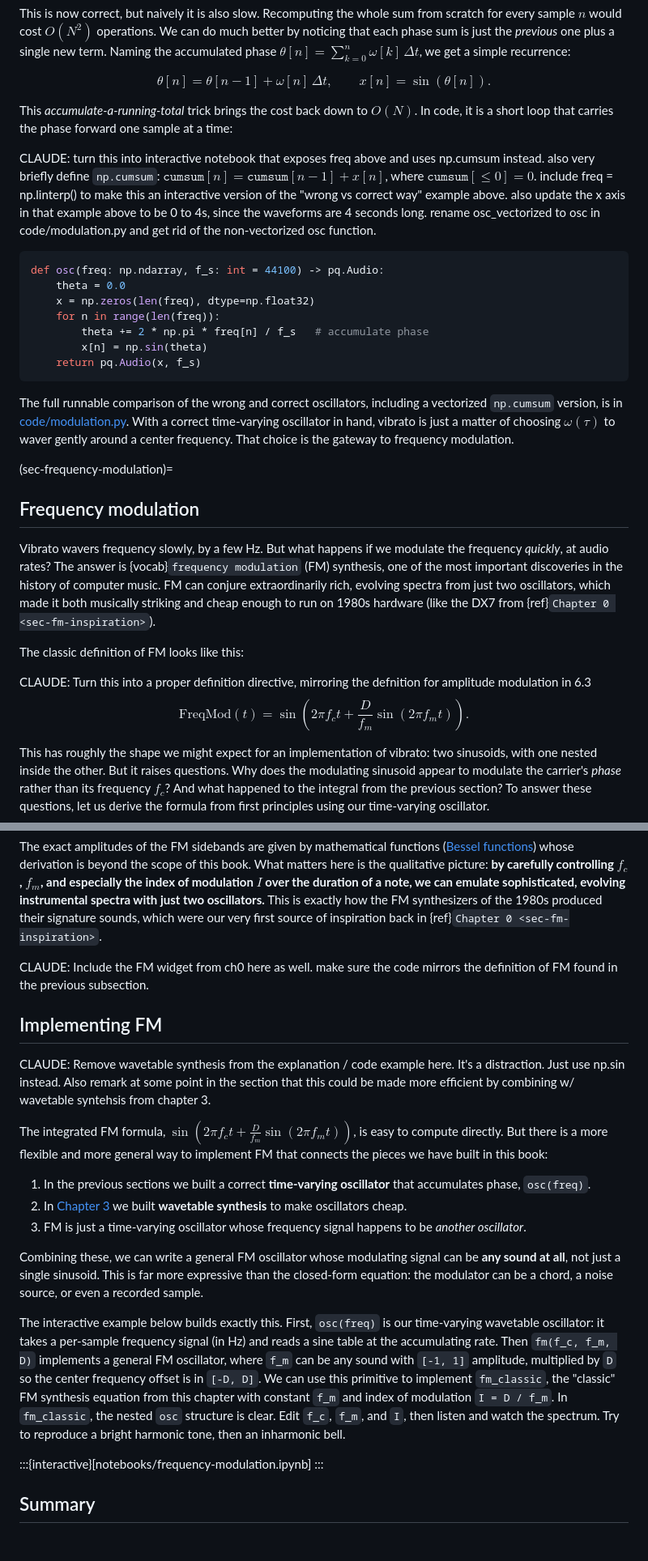
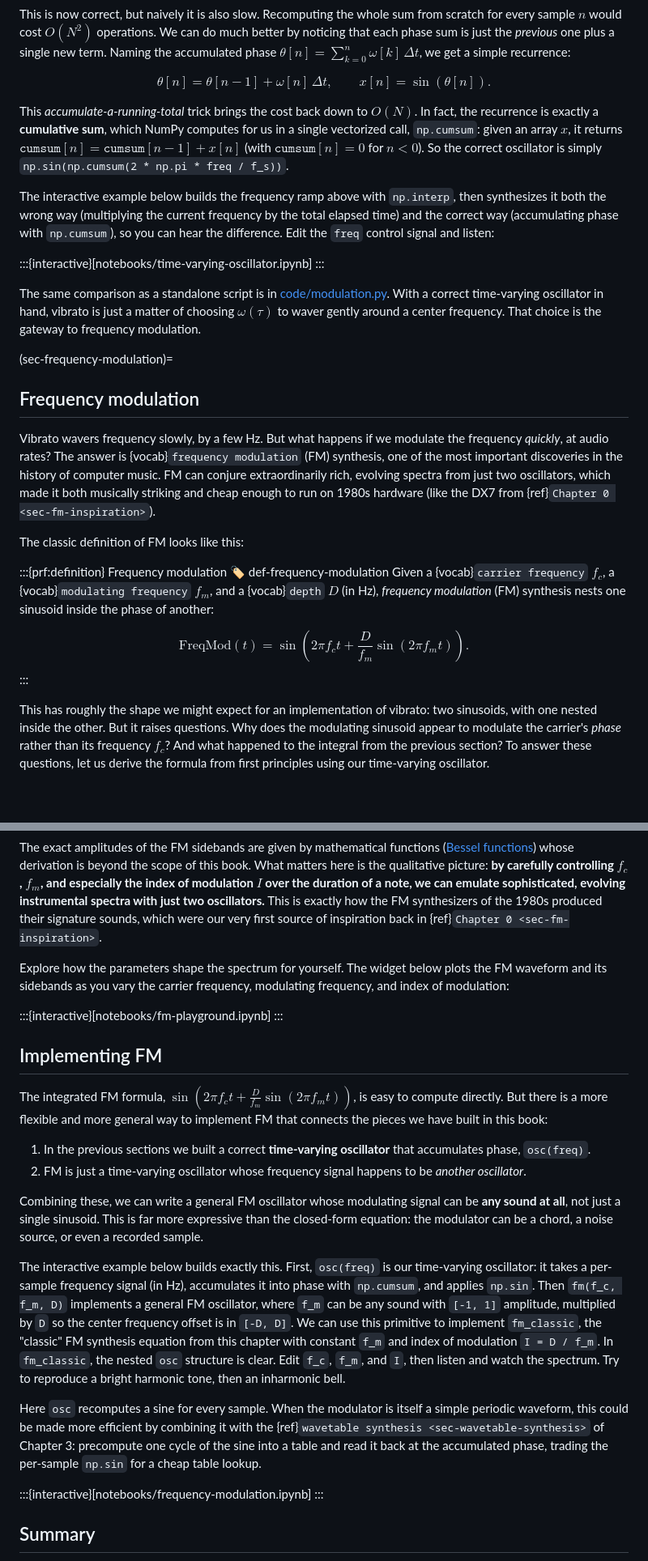
Before and after one commit to chrisdonahue/pcm, a Markdown page: 06-modulation/index.md, 2 parts joined by grey strips. Shown at 81% size. Rendered like a GitHub page; blank space fills up the shorter version.

Commit message:
(Claude) Updates to Ch6

````diff
--- a/06-modulation/index.md
+++ b/06-modulation/index.md
@@ -294,20 +294,14 @@ This is now correct, but naively it is also slow. Recomputing the whole sum from
 
 $$\theta[n] = \theta[n-1] + \omega[n]\,\Delta t, \qquad x[n] = \sin(\theta[n]).$$
 
-This _accumulate-a-running-total_ trick brings the cost back down to $O(N)$. In code, it is a short loop that carries the phase forward one sample at a time:
+This _accumulate-a-running-total_ trick brings the cost back down to $O(N)$. In fact, the recurrence is exactly a **cumulative sum**, which NumPy computes for us in a single vectorized call, `np.cumsum`: given an array $x$, it returns $\texttt{cumsum}[n] = \texttt{cumsum}[n-1] + x[n]$ (with $\texttt{cumsum}[n] = 0$ for $n < 0$). So the correct oscillator is simply `np.sin(np.cumsum(2 * np.pi * freq / f_s))`.
 
-CLAUDE: turn this into interactive notebook that exposes freq above and uses np.cumsum instead. also very briefly define `np.cumsum`: $\texttt{cumsum}[n] = \texttt{cumsum}[n-1] + x[n]$, where $\texttt{cumsum}[\leq 0] = 0$. include freq = np.linterp() to make this an interactive version of the "wrong vs correct way" example above. also update the x axis in that example above to be 0 to 4s, since the waveforms are 4 seconds long. rename osc_vectorized to osc in code/modulation.py and get rid of the non-vectorized osc function.
-```python
-def osc(freq: np.ndarray, f_s: int = 44100) -> pq.Audio:
-    theta = 0.0
-    x = np.zeros(len(freq), dtype=np.float32)
-    for n in range(len(freq)):
-        theta += 2 * np.pi * freq[n] / f_s   # accumulate phase
-        x[n] = np.sin(theta)
-    return pq.Audio(x, f_s)
-```
+The interactive example below builds the frequency ramp above with `np.interp`, then synthesizes it both the wrong way (multiplying the current frequency by the total elapsed time) and the correct way (accumulating phase with `np.cumsum`), so you can hear the difference. Edit the `freq` control signal and listen:
 
-The full runnable comparison of the wrong and correct oscillators, including a vectorized `np.cumsum` version, is in [code/modulation.py](./code/modulation.py). With a correct time-varying oscillator in hand, vibrato is just a matter of choosing $\omega(\tau)$ to waver gently around a center frequency. That choice is the gateway to frequency modulation.
+:::{interactive}[notebooks/time-varying-oscillator.ipynb]
+:::
+
+The same comparison as a standalone script is in [code/modulation.py](./code/modulation.py). With a correct time-varying oscillator in hand, vibrato is just a matter of choosing $\omega(\tau)$ to waver gently around a center frequency. That choice is the gateway to frequency modulation.
 
 (sec-frequency-modulation)=
 
@@ -317,8 +311,12 @@ Vibrato wavers frequency slowly, by a few Hz. But what happens if we modulate th
 
 The classic definition of FM looks like this:
 
-CLAUDE: Turn this into a proper definition directive, mirroring the defnition for amplitude modulation in 6.3
+:::{prf:definition} Frequency modulation
+:label: def-frequency-modulation
+Given a {vocab}`carrier frequency` $f_c$, a {vocab}`modulating frequency` $f_m$, and a {vocab}`depth` $D$ (in Hz), _frequency modulation_ (FM) synthesis nests one sinusoid inside the phase of another:
+
 $$\text{FreqMod}(t) = \sin\!\left(2\pi f_c t + \frac{D}{f_m}\sin(2\pi f_m t)\right).$$
+:::
 
 This has roughly the shape we might expect for an implementation of vibrato: two sinusoids, with one nested inside the other. But it raises questions. Why does the modulating sinusoid appear to modulate the carrier's _phase_ rather than its frequency $f_c$? And what happened to the integral from the previous section? To answer these questions, let us derive the formula from first principles using our time-varying oscillator.
 
@@ -396,21 +394,23 @@ The same carrier and modulator ($f_c = 440$ Hz, $f_m = 110$ Hz) at increasing in
 
 The exact amplitudes of the FM sidebands are given by mathematical functions ([Bessel functions](https://en.wikipedia.org/wiki/Frequency_modulation#Bessel_functions)) whose derivation is beyond the scope of this book. What matters here is the qualitative picture: **by carefully controlling $f_c$, $f_m$, and especially the index of modulation $I$ over the duration of a note, we can emulate sophisticated, evolving instrumental spectra with just two oscillators.** This is exactly how the FM synthesizers of the 1980s produced their signature sounds, which were our very first source of inspiration back in {ref}`Chapter 0 <sec-fm-inspiration>`.
 
-CLAUDE: Include the FM widget from ch0 here as well. make sure the code mirrors the definition of FM found in the previous subsection.
+Explore how the parameters shape the spectrum for yourself. The widget below plots the FM waveform and its sidebands as you vary the carrier frequency, modulating frequency, and index of modulation:
+
+:::{interactive}[notebooks/fm-playground.ipynb]
+:::
 
 ## Implementing FM
-
-CLAUDE: Remove wavetable synthesis from the explanation / code example here. It's a distraction. Just use np.sin instead. Also remark at some point in the section that this could be made more efficient by combining w/ wavetable syntehsis from chapter 3.
 
 The integrated FM formula, $\sin(2\pi f_c t + \tfrac{D}{f_m}\sin(2\pi f_m t))$, is easy to compute directly. But there is a more flexible and more general way to implement FM that connects the pieces we have built in this book:
 
 1. In the previous sections we built a correct **time-varying oscillator** that accumulates phase, `osc(freq)`.
-1. In [Chapter 3](../03-additive-synthesis) we built **wavetable synthesis** to make oscillators cheap.
 1. FM is just a time-varying oscillator whose frequency signal happens to be _another oscillator_.
 
 Combining these, we can write a general FM oscillator whose modulating signal can be **any sound at all**, not just a single sinusoid. This is far more expressive than the closed-form equation: the modulator can be a chord, a noise source, or even a recorded sample.
 
-The interactive example below builds exactly this. First, `osc(freq)` is our time-varying wavetable oscillator: it takes a per-sample frequency signal (in Hz) and reads a sine table at the accumulating rate. Then `fm(f_c, f_m, D)` implements a general FM oscillator, where `f_m` can be any sound with `[-1, 1]` amplitude, multiplied by `D` so the center frequency offset is in `[-D, D]`. We can use this primitive to implement `fm_classic`, the "classic" FM synthesis equation from this chapter with constant `f_m` and index of modulation `I = D / f_m`. In `fm_classic`, the nested `osc` structure is clear. Edit `f_c`, `f_m`, and `I`, then listen and watch the spectrum. Try to reproduce a bright harmonic tone, then an inharmonic bell.
+The interactive example below builds exactly this. First, `osc(freq)` is our time-varying oscillator: it takes a per-sample frequency signal (in Hz), accumulates it into phase with `np.cumsum`, and applies `np.sin`. Then `fm(f_c, f_m, D)` implements a general FM oscillator, where `f_m` can be any sound with `[-1, 1]` amplitude, multiplied by `D` so the center frequency offset is in `[-D, D]`. We can use this primitive to implement `fm_classic`, the "classic" FM synthesis equation from this chapter with constant `f_m` and index of modulation `I = D / f_m`. In `fm_classic`, the nested `osc` structure is clear. Edit `f_c`, `f_m`, and `I`, then listen and watch the spectrum. Try to reproduce a bright harmonic tone, then an inharmonic bell.
+
+Here `osc` recomputes a sine for every sample. When the modulator is itself a simple periodic waveform, this could be made more efficient by combining it with the {ref}`wavetable synthesis <sec-wavetable-synthesis>` of Chapter 3: precompute one cycle of the sine into a table and read it back at the accumulated phase, trading the per-sample `np.sin` for a cheap table lookup.
 
 :::{interactive}[notebooks/frequency-modulation.ipynb]
 :::
````
Also changed, not shown: other parts of 06-modulation/index.md (+1 -1 lines), 06-modulation/assets/fig-timevar-freq.png, 7 other files.
